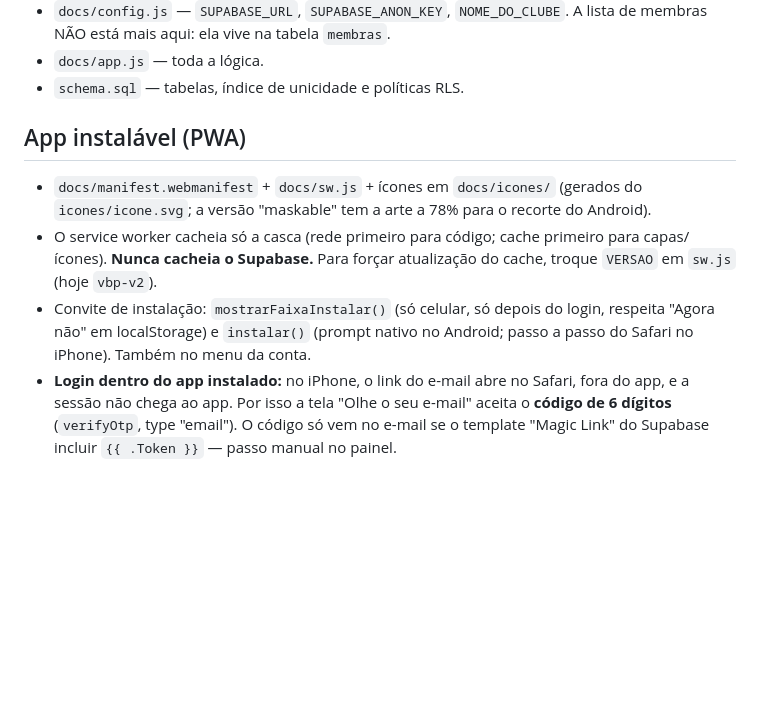
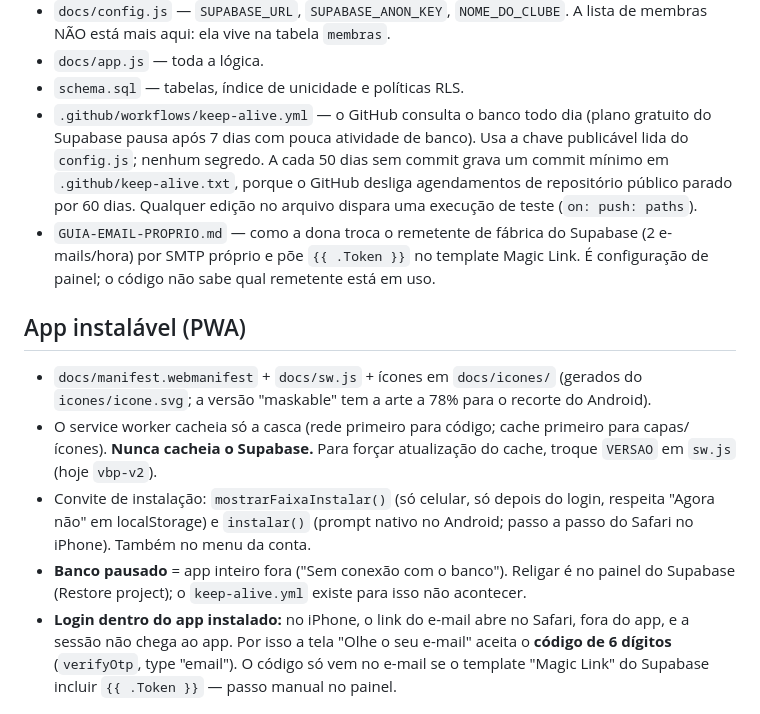
Before and after one commit to walquiriarc/vinho-book-e-prosa, a Markdown page: CLAUDE.md, the part around the change. Rendered like a GitHub page; blank space fills up the shorter version.

```diff
--- a/CLAUDE.md
+++ b/CLAUDE.md
@@ -30,6 +30,15 @@ publicamente junto com o app.
   A lista de membras NÃO está mais aqui: ela vive na tabela `membras`.
 - `docs/app.js` — toda a lógica.
 - `schema.sql` — tabelas, índice de unicidade e políticas RLS.
+- `.github/workflows/keep-alive.yml` — o GitHub consulta o banco todo dia (plano
+  gratuito do Supabase pausa após 7 dias com pouca atividade de banco). Usa a chave
+  publicável lida do `config.js`; nenhum segredo. A cada 50 dias sem commit grava um
+  commit mínimo em `.github/keep-alive.txt`, porque o GitHub desliga agendamentos de
+  repositório público parado por 60 dias. Qualquer edição no arquivo dispara uma
+  execução de teste (`on: push: paths`).
+- `GUIA-EMAIL-PROPRIO.md` — como a dona troca o remetente de fábrica do Supabase
+  (2 e-mails/hora) por SMTP próprio e põe `{{ .Token }}` no template Magic Link.
+  É configuração de painel; o código não sabe qual remetente está em uso.
 
 ## App instalável (PWA)
 - `docs/manifest.webmanifest` + `docs/sw.js` + ícones em `docs/icones/` (gerados do
@@ -40,6 +49,8 @@ publicamente junto com o app.
 - Convite de instalação: `mostrarFaixaInstalar()` (só celular, só depois do login,
   respeita "Agora não" em localStorage) e `instalar()` (prompt nativo no Android;
   passo a passo do Safari no iPhone). Também no menu da conta.
+- **Banco pausado** = app inteiro fora ("Sem conexão com o banco"). Religar é no painel
+  do Supabase (Restore project); o `keep-alive.yml` existe para isso não acontecer.
 - **Login dentro do app instalado:** no iPhone, o link do e-mail abre no Safari, fora do
   app, e a sessão não chega ao app. Por isso a tela "Olhe o seu e-mail" aceita o
   **código de 6 dígitos** (`verifyOtp`, type "email"). O código só vem no e-mail se o
```
Also changed, not shown: GUIA-EMAIL-PROPRIO.md (added, +152 -0 lines), README.md (+29 -0 lines).
